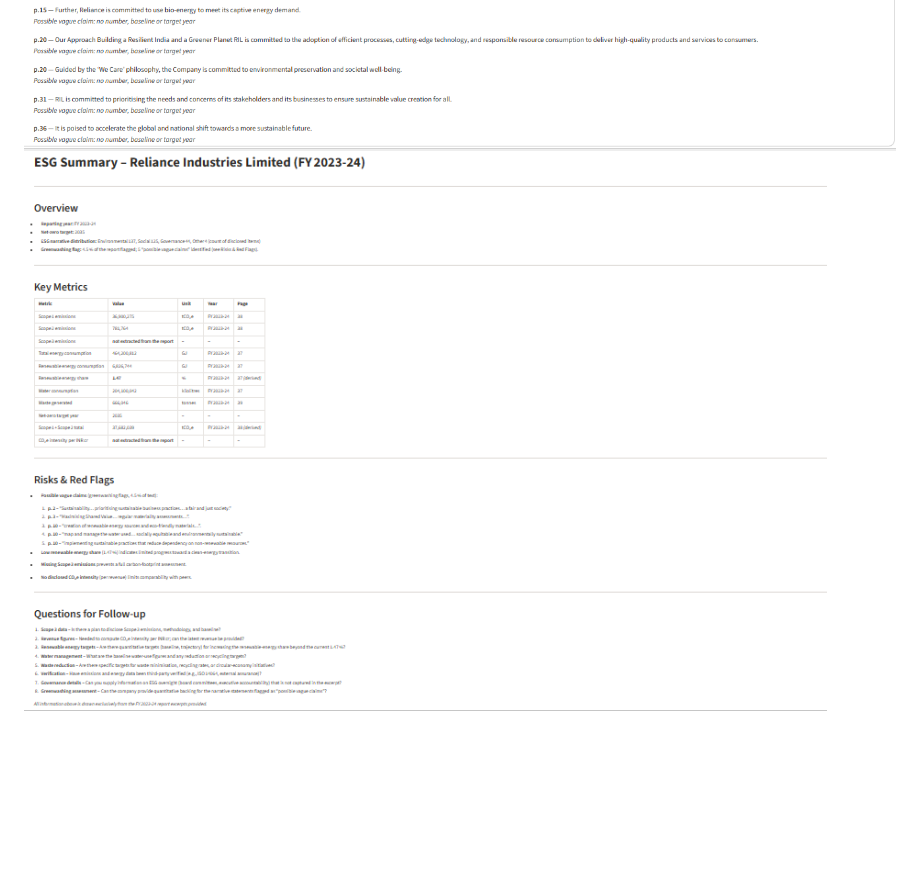
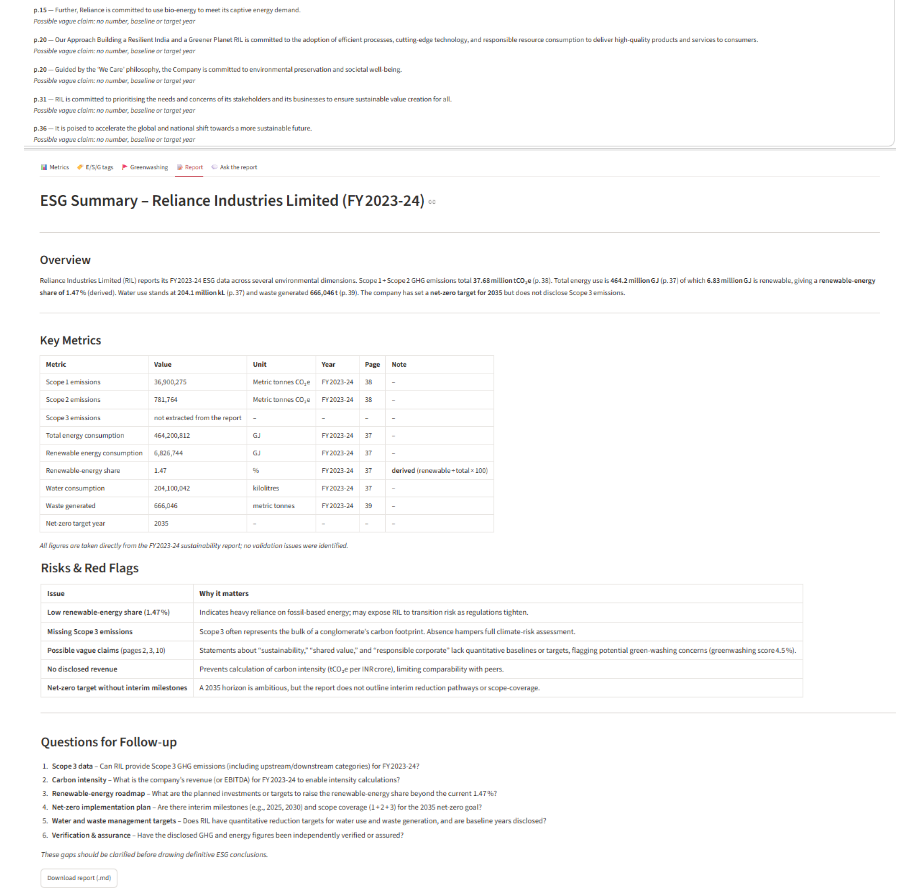
Before and after one commit to nadineanthoniammal-source/esglens-ai, a Markdown page: README.md, the part around the change. Rendered like a GitHub page; pictures changed too: screenshots/report.png, screenshots/report2.png (added); blank space fills up the shorter version.

Commit message:
Add report screenshot part 2

```diff
--- a/README.md
+++ b/README.md
@@ -9,6 +9,7 @@ and answer questions with page citations.
 ![metrics](screenshots/metrics.png)
 ![greenwashing ](screenshots/greenwashing.png)
 ![report](screenshots/report.png)
+![report, part 2](screenshots/report2.png)
 ![compare](screenshots/compare.png)
 ## Features
 | Feature | What it does |
```
